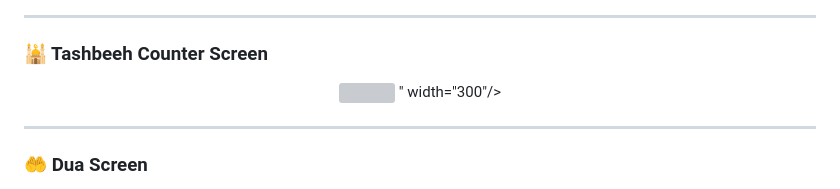
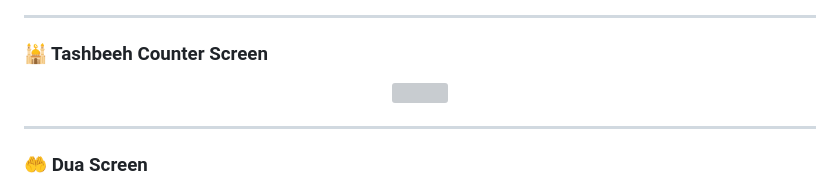
Before and after one commit to Siyam451/quranApp, a Markdown page: README.md, the part around the change. Rendered like a GitHub page; grey boxes are pictures that could not be loaded.

Commit message:
Fix image tag in README.md
Removed redundant width attribute from image tag.

```diff
--- a/README.md
+++ b/README.md
@@ -70,7 +70,6 @@ Quran App is a beautifully designed Islamic app that provides essential daily fe
 
 <p align="center">
   <img src="https://github.com/user-attachments/assets/38371636-47bd-44e0-894a-381020ed12ce" width= "300" />
-" width="300"/>
 </p>
 
 ---
```
